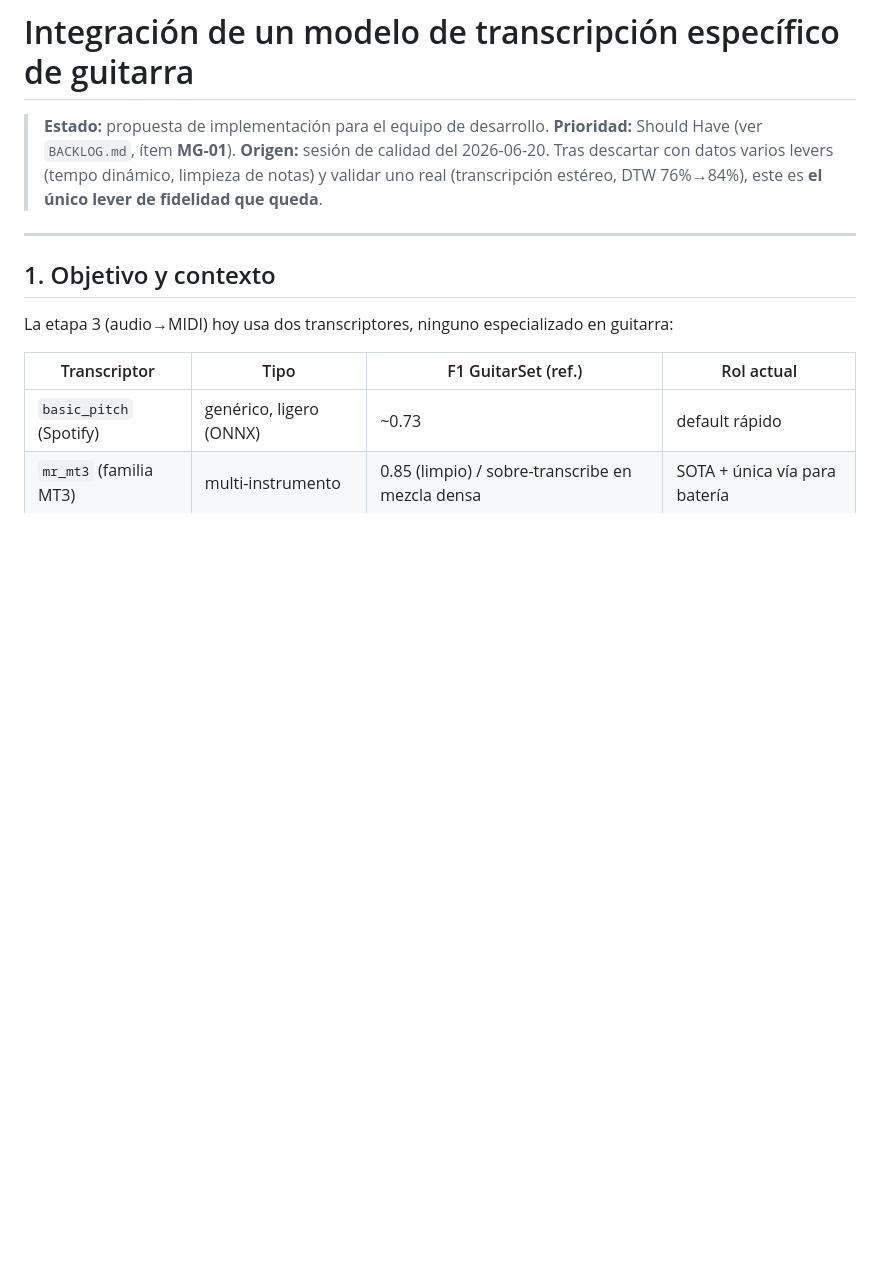
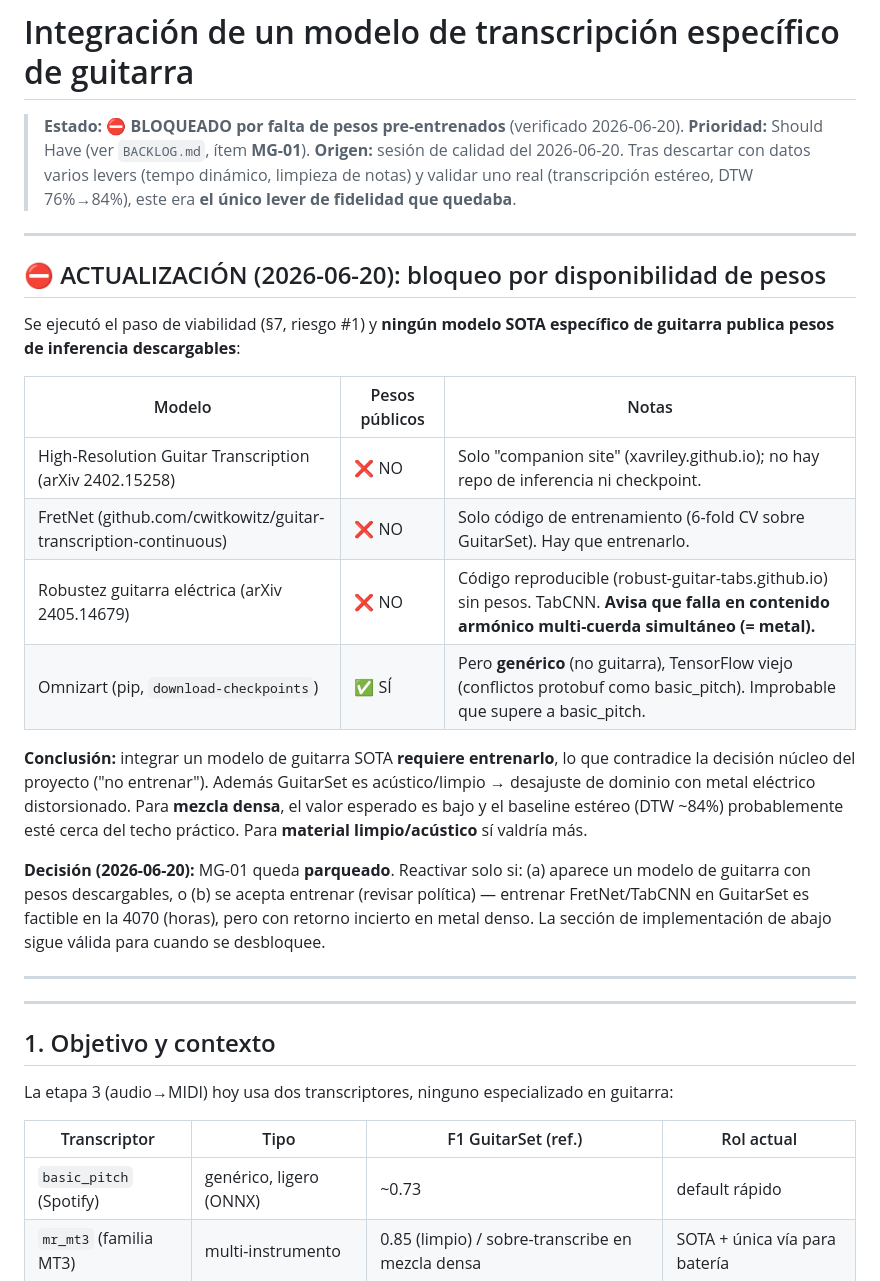
Before and after one commit to josecitho95-hue/guitarrp, a Markdown page: docs/MODELO_GUITARRA.md, the part around the change. Rendered like a GitHub page; blank space fills up the shorter version.

```diff
--- a/docs/MODELO_GUITARRA.md
+++ b/docs/MODELO_GUITARRA.md
@@ -1,10 +1,39 @@
 # Integración de un modelo de transcripción específico de guitarra
 
-> **Estado:** propuesta de implementación para el equipo de desarrollo.
+> **Estado:** ⛔ **BLOQUEADO por falta de pesos pre-entrenados** (verificado 2026-06-20).
 > **Prioridad:** Should Have (ver `BACKLOG.md`, ítem **MG-01**).
 > **Origen:** sesión de calidad del 2026-06-20. Tras descartar con datos varios
 > levers (tempo dinámico, limpieza de notas) y validar uno real (transcripción
-> estéreo, DTW 76%→84%), este es **el único lever de fidelidad que queda**.
+> estéreo, DTW 76%→84%), este era **el único lever de fidelidad que quedaba**.
+
+---
+
+## ⛔ ACTUALIZACIÓN (2026-06-20): bloqueo por disponibilidad de pesos
+
+Se ejecutó el paso de viabilidad (§7, riesgo #1) y **ningún modelo SOTA específico
+de guitarra publica pesos de inferencia descargables**:
+
+| Modelo | Pesos públicos | Notas |
+|--------|----------------|-------|
+| High-Resolution Guitar Transcription (arXiv 2402.15258) | ❌ NO | Solo "companion site" (xavriley.github.io); no hay repo de inferencia ni checkpoint. |
+| FretNet (github.com/cwitkowitz/guitar-transcription-continuous) | ❌ NO | Solo código de entrenamiento (6-fold CV sobre GuitarSet). Hay que entrenarlo. |
+| Robustez guitarra eléctrica (arXiv 2405.14679) | ❌ NO | Código reproducible (robust-guitar-tabs.github.io) sin pesos. TabCNN. **Avisa que falla en contenido armónico multi-cuerda simultáneo (= metal).** |
+| Omnizart (pip, `download-checkpoints`) | ✅ SÍ | Pero **genérico** (no guitarra), TensorFlow viejo (conflictos protobuf como basic_pitch). Improbable que supere a basic_pitch. |
+
+**Conclusión:** integrar un modelo de guitarra SOTA **requiere entrenarlo**, lo que
+contradice la decisión núcleo del proyecto ("no entrenar"). Además GuitarSet es
+acústico/limpio → desajuste de dominio con metal eléctrico distorsionado. Para
+**mezcla densa**, el valor esperado es bajo y el baseline estéreo (DTW ~84%)
+probablemente esté cerca del techo práctico. Para **material limpio/acústico** sí
+valdría más.
+
+**Decisión (2026-06-20):** MG-01 queda **parqueado**. Reactivar solo si: (a) aparece
+un modelo de guitarra con pesos descargables, o (b) se acepta entrenar (revisar
+política) — entrenar FretNet/TabCNN en GuitarSet es factible en la 4070 (horas),
+pero con retorno incierto en metal denso. La sección de implementación de abajo
+sigue válida para cuando se desbloquee.
+
+---
 
 ---
 
```
Also changed, not shown: docs/BACKLOG.md (+10 -10 lines).
